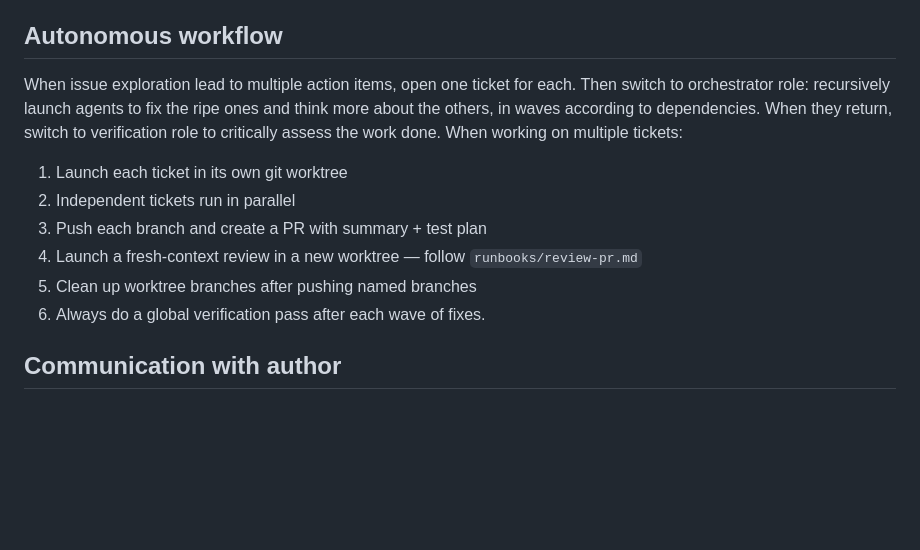
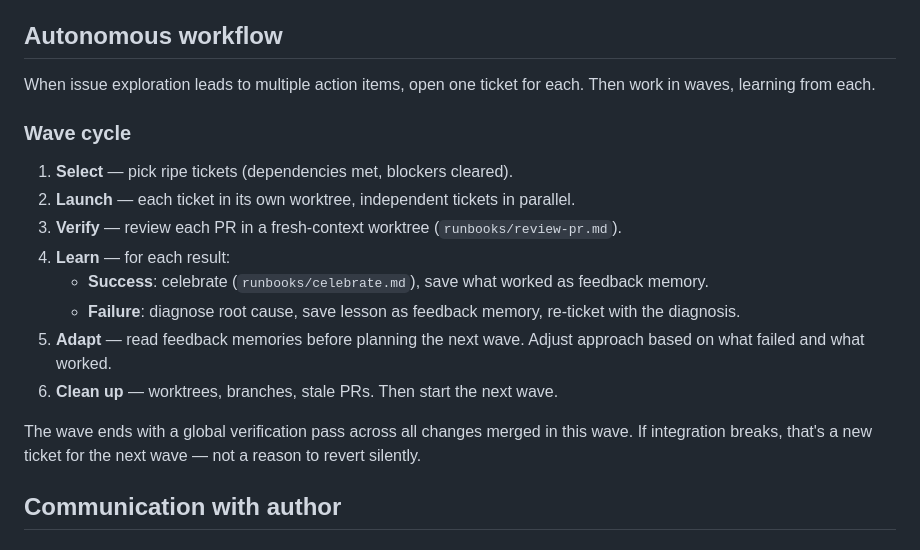
Before and after one commit to MinhHaDuong/Oeconomia-Climate-finance, a Markdown page: AGENTS.md, the part around the change. Drawn GitHub-style; blank space fills up the shorter version.

Commit message:
rewrite Autonomous workflow as iterative wave cycle with feedback loop
The old version was a linear checklist (launch → verify → clean up).
The new version is an explicit cycle: Select → Launch → Verify → Learn
→ Adapt → Clean up → next wave. Failures produce diagnosis + re-ticket
instead of silent dead ends. Successes capture what worked. Each wave
reads feedback memories from previous waves before planning.

```diff
--- a/AGENTS.md
+++ b/AGENTS.md
@@ -64,14 +64,21 @@ After the Doing phase completes, the `post-task` trigger runs automatically.
 - **Create PRs** for each ticket so the author can review changes before merging.
 
 ## Autonomous workflow
-When issue exploration lead to multiple action items, open one ticket for each. Then switch to orchestrator role: recursively launch agents to fix the ripe ones and think more about the others, in waves according to dependencies. When they return, switch to verification role to critically assess the work done.
-When working on multiple tickets:
-1. Launch each ticket in its own git worktree
-2. Independent tickets run in parallel
-3. Push each branch and create a PR with summary + test plan
-4. Launch a fresh-context review in a new worktree — follow `runbooks/review-pr.md`
-5. Clean up worktree branches after pushing named branches
-6. Always do a global verification pass after each wave of fixes.
+
+When issue exploration leads to multiple action items, open one ticket for each. Then work in waves, learning from each.
+
+### Wave cycle
+
+1. **Select** — pick ripe tickets (dependencies met, blockers cleared).
+2. **Launch** — each ticket in its own worktree, independent tickets in parallel.
+3. **Verify** — review each PR in a fresh-context worktree (`runbooks/review-pr.md`).
+4. **Learn** — for each result:
+   - **Success**: celebrate (`runbooks/celebrate.md`), save what worked as feedback memory.
+   - **Failure**: diagnose root cause, save lesson as feedback memory, re-ticket with the diagnosis.
+5. **Adapt** — read feedback memories before planning the next wave. Adjust approach based on what failed and what worked.
+6. **Clean up** — worktrees, branches, stale PRs. Then start the next wave.
+
+The wave ends with a global verification pass across all changes merged in this wave. If integration breaks, that's a new ticket for the next wave — not a reason to revert silently.
 
 ## Communication with author
 
```
